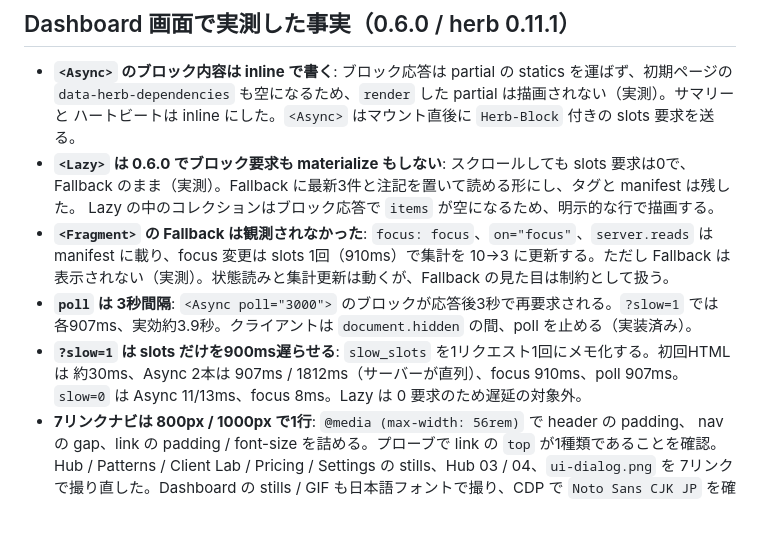
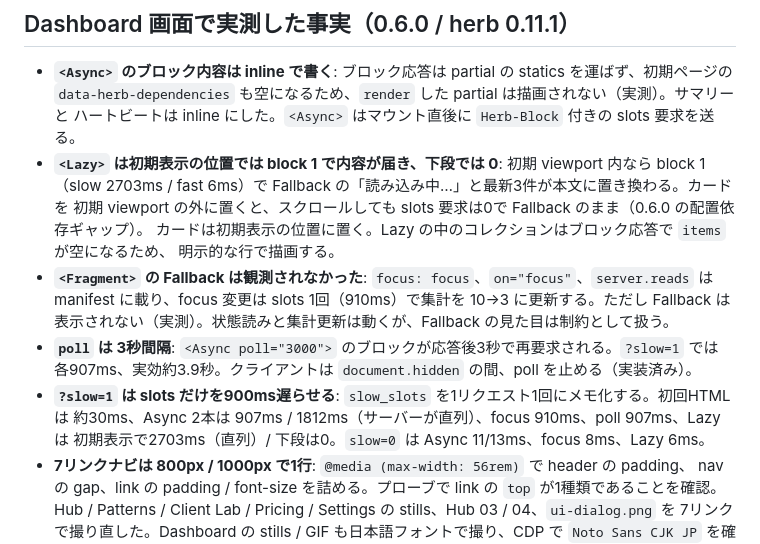
Before and after one commit to nayu7u/study-reactionview, a Markdown page: AGENTS.md, the part around the change. Rendered like a GitHub page; blank space fills up the shorter version.

```diff
--- a/AGENTS.md
+++ b/AGENTS.md
@@ -249,17 +249,19 @@ poll を1画面に載せ、0.6.0 で動く範囲と動かない範囲を実測
 - **`<Async>` のブロック内容は inline で書く**: ブロック応答は partial の statics を運ばず、初期ページの
   `data-herb-dependencies` も空になるため、`render` した partial は描画されない（実測）。サマリーと
   ハートビートは inline にした。`<Async>` はマウント直後に `Herb-Block` 付きの slots 要求を送る。
-- **`<Lazy>` は 0.6.0 でブロック要求も materialize もしない**: スクロールしても slots 要求は0で、
-  Fallback のまま（実測）。Fallback に最新3件と注記を置いて読める形にし、タグと manifest は残した。
-  Lazy の中のコレクションはブロック応答で `items` が空になるため、明示的な行で描画する。
+- **`<Lazy>` は初期表示の位置では block 1 で内容が届き、下段では 0**: 初期 viewport 内なら block 1
+  （slow 2703ms / fast 6ms）で Fallback の「読み込み中…」と最新3件が本文に置き換わる。カードを
+  初期 viewport の外に置くと、スクロールしても slots 要求は0で Fallback のまま（0.6.0 の配置依存ギャップ）。
+  カードは初期表示の位置に置く。Lazy の中のコレクションはブロック応答で `items` が空になるため、
+  明示的な行で描画する。
 - **`<Fragment>` の Fallback は観測されなかった**: `focus: focus`、`on="focus"`、`server.reads` は
   manifest に載り、focus 変更は slots 1回（910ms）で集計を 10→3 に更新する。ただし Fallback は
   表示されない（実測）。状態読みと集計更新は動くが、Fallback の見た目は制約として扱う。
 - **`poll` は 3秒間隔**: `<Async poll="3000">` のブロックが応答後3秒で再要求される。`?slow=1` では
   各907ms、実効約3.9秒。クライアントは `document.hidden` の間、poll を止める（実装済み）。
 - **`?slow=1` は slots だけを900ms遅らせる**: `slow_slots` を1リクエスト1回にメモ化する。初回HTMLは
-  約30ms、Async 2本は 907ms / 1812ms（サーバーが直列）、focus 910ms、poll 907ms。`slow=0` は
-  Async 11/13ms、focus 8ms。Lazy は 0 要求のため遅延の対象外。
+  約30ms、Async 2本は 907ms / 1812ms（サーバーが直列）、focus 910ms、poll 907ms、Lazy は
+  初期表示で2703ms（直列）/ 下段は0。`slow=0` は Async 11/13ms、focus 8ms、Lazy 6ms。
 - **7リンクナビは 800px / 1000px で1行**: `@media (max-width: 56rem)` で header の padding、
   nav の gap、link の padding / font-size を詰める。プローブで link の `top` が1種類であることを確認。
   Hub / Patterns / Client Lab / Pricing / Settings の stills、Hub 03 / 04、`ui-dialog.png` を
```
Also changed, not shown: README.md (+4 -3 lines), docs/hotwire-comparison.md (+9 -3 lines), docs/media/18-dashboard.gif, docs/media/dashboard-dark.png, docs/media/dashboard-light.png, 6 other files.
